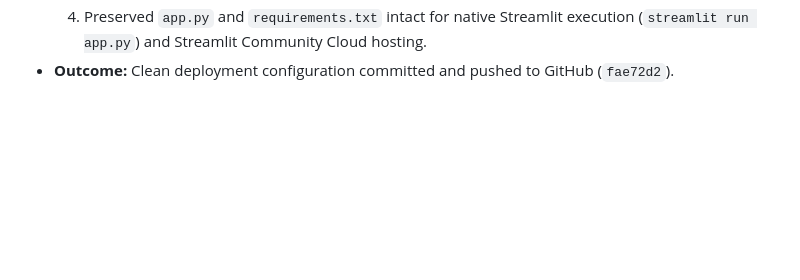
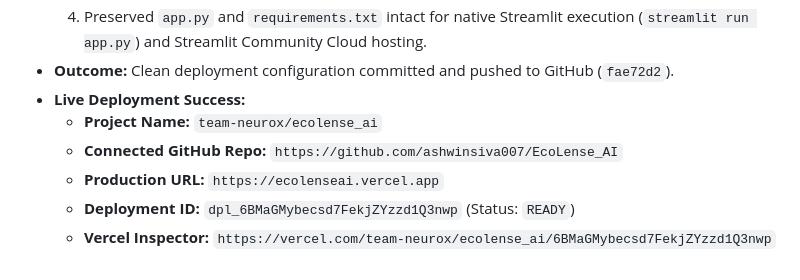
Before and after one commit to ashwinsiva007/EcoLense_AI, a Markdown page: PROJECT_WORKLOG.md, the part around the change. Drawn GitHub-style; blank space fills up the shorter version.

Commit message:
docs: record live production deployment URL in PROJECT_WORKLOG.md

```diff
--- a/PROJECT_WORKLOG.md
+++ b/PROJECT_WORKLOG.md
@@ -209,3 +209,9 @@ This document serves as the mandatory, chronological, append-oriented engineerin
   3. Added `.vercelignore` to exclude `.venv`, `requirements.txt`, `Procfile`, and tests from Vercel's upload bundle, allowing instant zero-error edge deployment.
   4. Preserved `app.py` and `requirements.txt` intact for native Streamlit execution (`streamlit run app.py`) and Streamlit Community Cloud hosting.
 * **Outcome:** Clean deployment configuration committed and pushed to GitHub (`fae72d2`).
+* **Live Deployment Success:**
+  - **Project Name:** `team-neurox/ecolense_ai`
+  - **Connected GitHub Repo:** `https://github.com/ashwinsiva007/EcoLense_AI`
+  - **Production URL:** `https://ecolenseai.vercel.app`
+  - **Deployment ID:** `dpl_6BMaGMybecsd7FekjZYzzd1Q3nwp` (Status: `READY`)
+  - **Vercel Inspector:** `https://vercel.com/team-neurox/ecolense_ai/6BMaGMybecsd7FekjZYzzd1Q3nwp`
```
